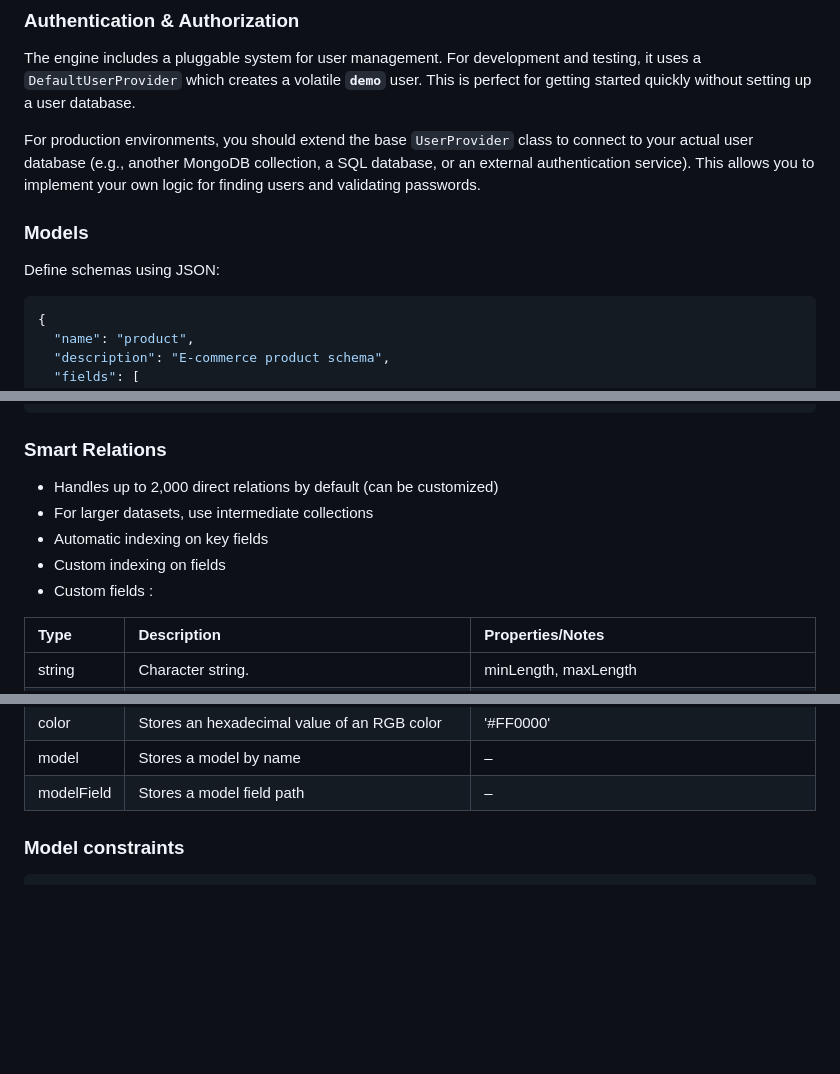
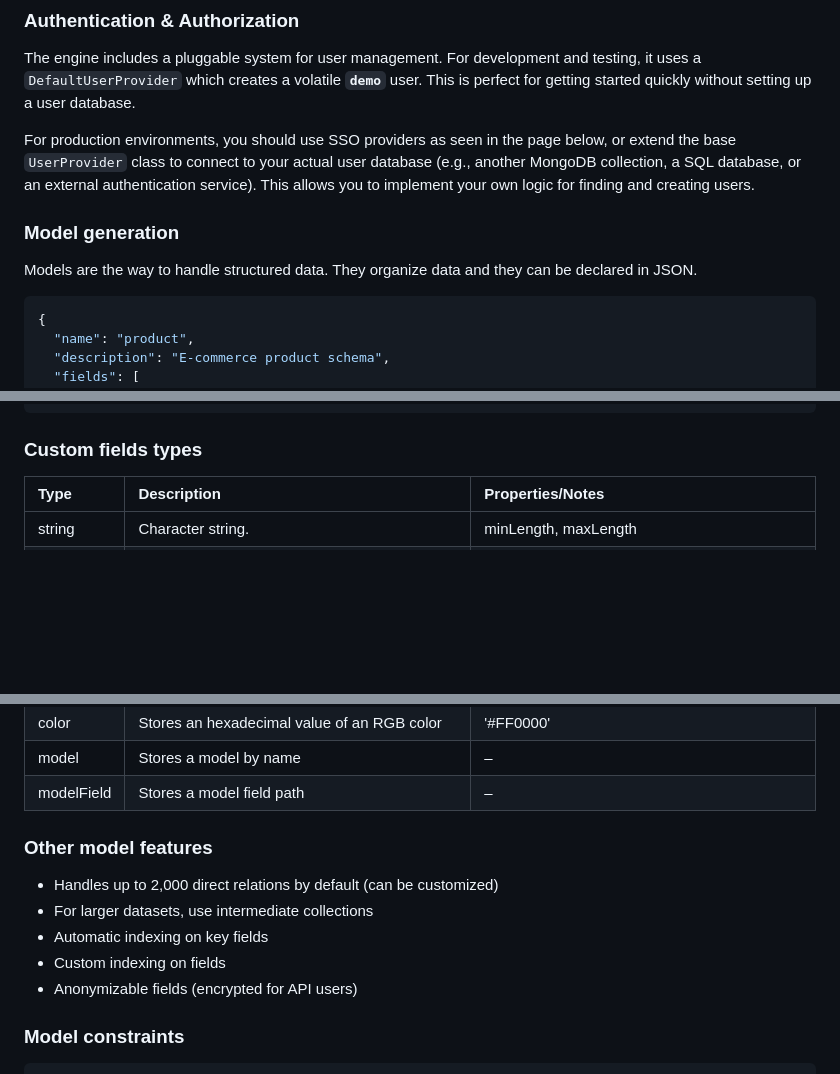
Before and after one commit to anonympins/data-primals-engine, a Markdown page: README.md, 3 parts joined by grey strips. Drawn GitHub-style; blank space fills up the shorter version.

````diff
--- a/README.md
+++ b/README.md
@@ -129,10 +129,11 @@ By default, the app runs on port **7633** : http://localhost:7633
 
 The engine includes a pluggable system for user management. For development and testing, it uses a `DefaultUserProvider` which creates a volatile **`demo`** user. This is perfect for getting started quickly without setting up a user database.
 
-For production environments, you should extend the base `UserProvider` class to connect to your actual user database (e.g., another MongoDB collection, a SQL database, or an external authentication service). This allows you to implement your own logic for finding users and validating passwords.
+For production environments, you should use SSO providers as seen in the page below, or extend the base `UserProvider` class to connect to your actual user database (e.g., another MongoDB collection, a SQL database, or an external authentication service). This allows you to implement your own logic for finding and creating users.
 
-### Models
-Define schemas using JSON:
+### Model generation
+Models are the way to handle structured data. They organize data and they can be declared in JSON.
+
 ```json
 {
   "name": "product",
@@ -150,12 +151,8 @@ Define schemas using JSON:
   ]
 }
 ```
-### Smart Relations
-- Handles up to 2,000 direct relations by default (can be customized)
-- For larger datasets, use intermediate collections
-- Automatic indexing on key fields
-- Custom indexing on fields
-- Custom fields :
+
+### Custom fields types
 
 | Type        | Description                                                                         | 	Properties/Notes                                                         |
 |:------------|:------------------------------------------------------------------------------------|:--------------------------------------------------------------------------|
@@ -179,6 +176,13 @@ Define schemas using JSON:
 | color	      | Stores an hexadecimal value of an RGB color	                                        | '#FF0000'                                                                 |
 | model	      | Stores a model by name                                                              | –                                                                         |
 | modelField	 | Stores a model field path	                                                          | –                                                                         |
+
+### Other model features
+- Handles up to 2,000 direct relations by default (can be customized)
+- For larger datasets, use intermediate collections
+- Automatic indexing on key fields
+- Custom indexing on fields
+- Anonymizable fields (encrypted for API users)
 
 ### Model constraints
 ```javascript
````
